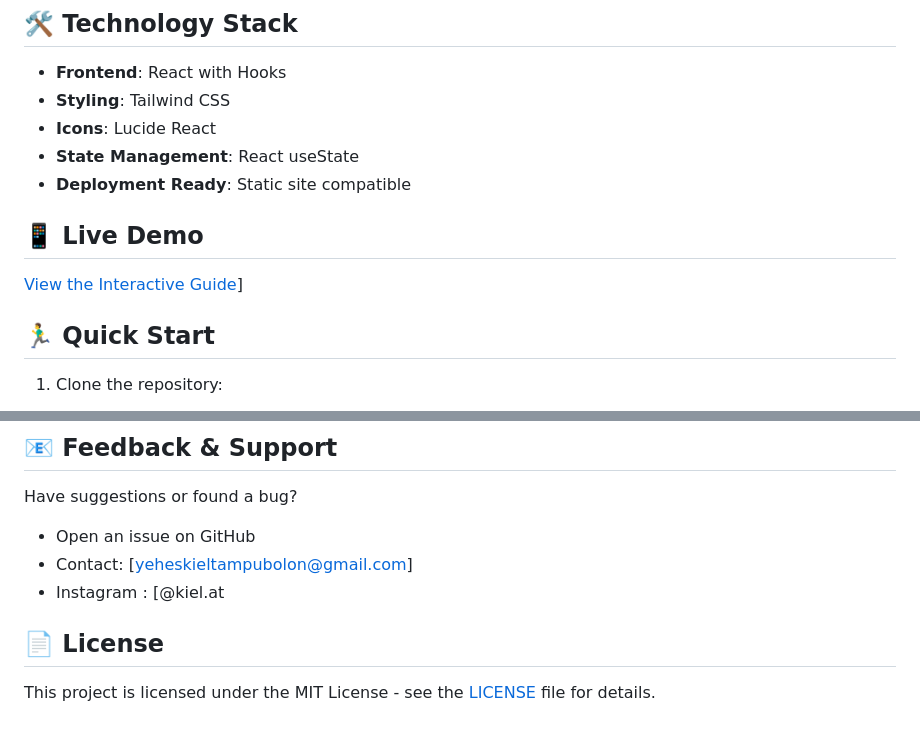
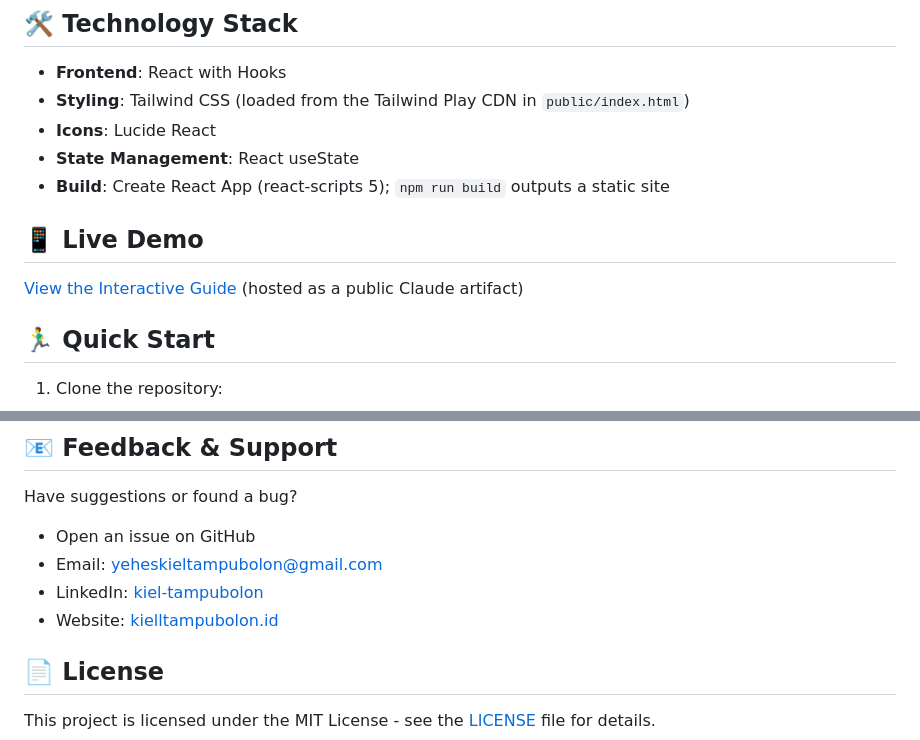
Before and after one commit to glatinone/cybersecurity-communication-guide, a Markdown page: README.md, 2 parts joined by grey strips. Rendered like a GitHub page.

```diff
--- a/README.md
+++ b/README.md
@@ -44,14 +48,14 @@ Whether you're pitching to investors, presenting to clients, or explaining secur
 ## 🛠️ Technology Stack
 
 - **Frontend**: React with Hooks
-- **Styling**: Tailwind CSS
+- **Styling**: Tailwind CSS (loaded from the Tailwind Play CDN in `public/index.html`)
 - **Icons**: Lucide React
 - **State Management**: React useState
-- **Deployment Ready**: Static site compatible
+- **Build**: Create React App (react-scripts 5); `npm run build` outputs a static site
 
 ## 📱 Live Demo
 
-[View the Interactive Guide](https://claude.ai/public/artifacts/f62e576b-4645-4fc8-95a5-266f8aad5c2e)]
+[View the Interactive Guide](https://claude.ai/public/artifacts/f62e576b-4645-4fc8-95a5-266f8aad5c2e) (hosted as a public Claude artifact)
 
 ## 🏃‍♂️ Quick Start
 
@@ -134,8 +149,9 @@ Please feel free to:
 
 Have suggestions or found a bug?
 - Open an issue on GitHub
-- Contact: [yeheskieltampubolon@gmail.com]
-- Instagram : [@kiel.at
+- Email: yeheskieltampubolon@gmail.com
+- LinkedIn: [kiel-tampubolon](https://www.linkedin.com/in/kiel-tampubolon/)
+- Website: [kielltampubolon.id](https://www.kielltampubolon.id/)
 
 ## 📄 License
 
```
Also changed, not shown: other parts of README.md (+16 -1 lines), docs/screenshot.png (added), 4 other files.
